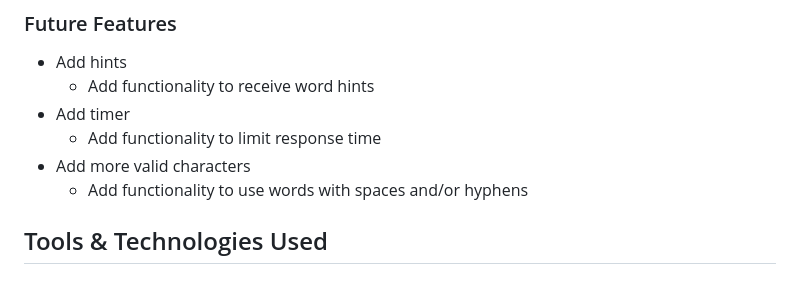
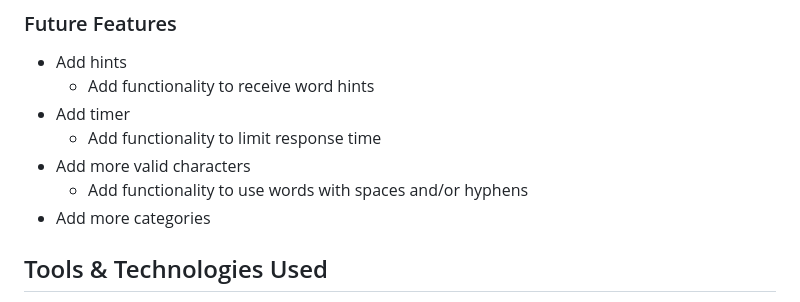
Before and after one commit to DavidFB94/hangman, a Markdown page: README.md, the part around the change. Drawn GitHub-style.

Commit message:
Add "more categories" to Future Features in README

```diff
--- a/README.md
+++ b/README.md
@@ -81,6 +81,7 @@ Once the game was created, I wanted to add some color to the text, to make it a
     - Add functionality to limit response time
 - Add more valid characters
     - Add functionality to use words with spaces and/or hyphens
+- Add more categories
 
 ## Tools & Technologies Used
 
```
